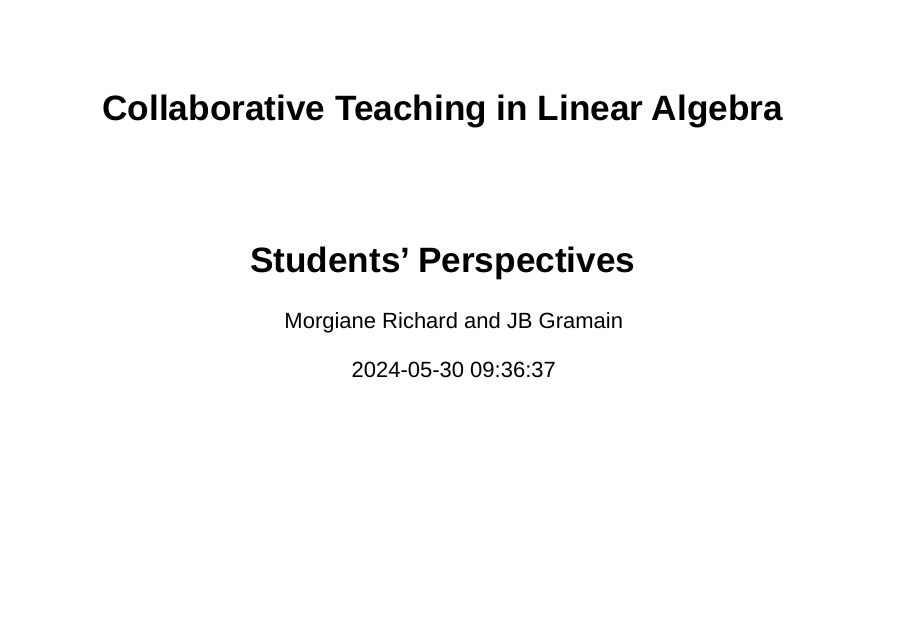
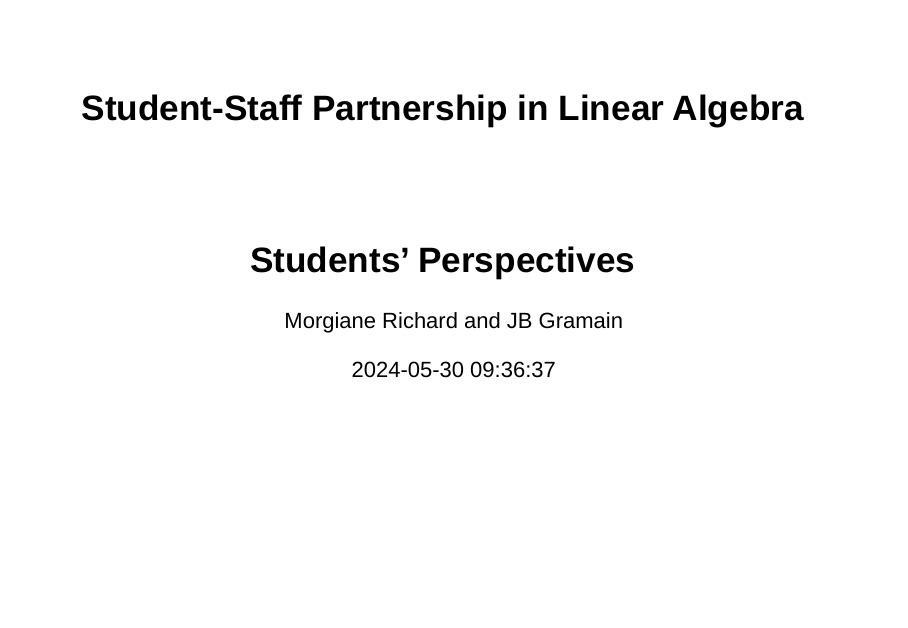
Before and after one commit to MorgianeRichardBroche/SMSN24-ioslides, an R Markdown document (sample-presentation.Rmd): page 1 of 21. Rendered offline with R 4.5, knitr and Pandoc, with nearby package versions; drawn as Slidy slides in place of the format the file asks for.

Commit message:
Version 30.05.24 change title

```diff
--- a/sample-presentation.Rmd
+++ b/sample-presentation.Rmd
@@ -1,5 +1,5 @@
 ---
-title: "Collaborative Teaching in Linear Algebra"
+title: "Student-Staff Partnership in Linear Algebra"
 subtitle: "Students' Perspectives"
 author: "Morgiane Richard and JB Gramain"
 date: "`r Sys.time()`"
```
Also changed, not shown: sample-presentation.html.
